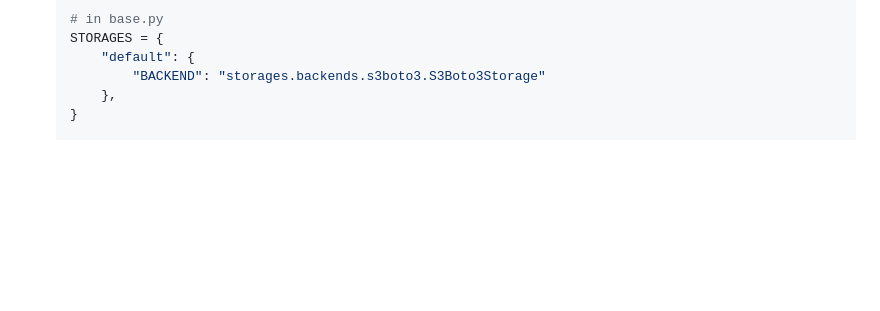
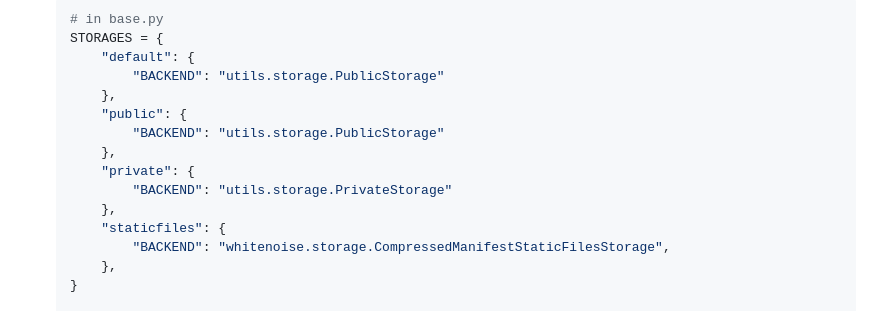
Before and after one commit to ckc-org/skeletor, a Markdown page: recipes/storage.md, the part around the change. Drawn GitHub-style; blank space fills up the shorter version.

Commit message:
Django 5.1 storage style

```diff
--- a/recipes/storage.md
+++ b/recipes/storage.md
@@ -56,7 +56,16 @@ Do you want to add file uploads? What about image uploads? Do this shit!
     # in base.py
     STORAGES = {
         "default": {
-            "BACKEND": "storages.backends.s3boto3.S3Boto3Storage"
+            "BACKEND": "utils.storage.PublicStorage"
+        },
+        "public": {
+            "BACKEND": "utils.storage.PublicStorage"
+        },
+        "private": {
+            "BACKEND": "utils.storage.PrivateStorage"
+        },
+        "staticfiles": {
+            "BACKEND": "whitenoise.storage.CompressedManifestStaticFilesStorage",
         },
     }
 
```
